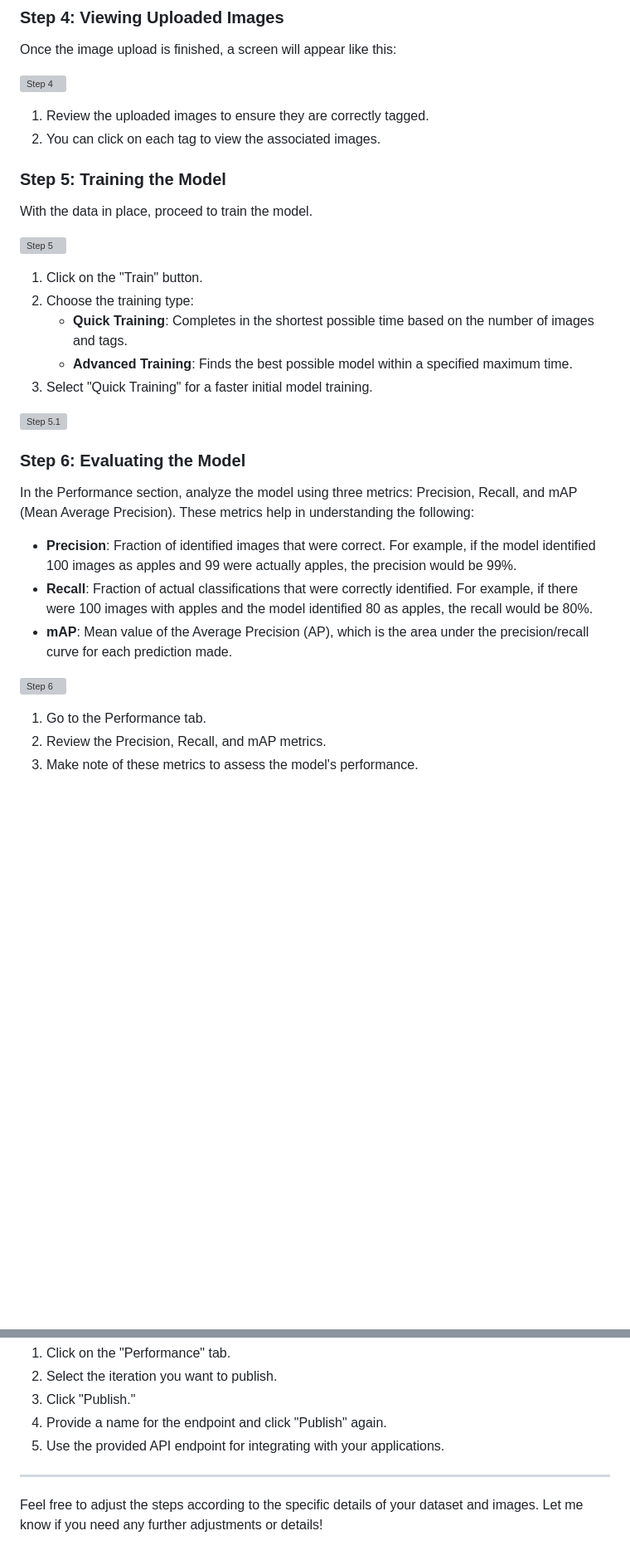
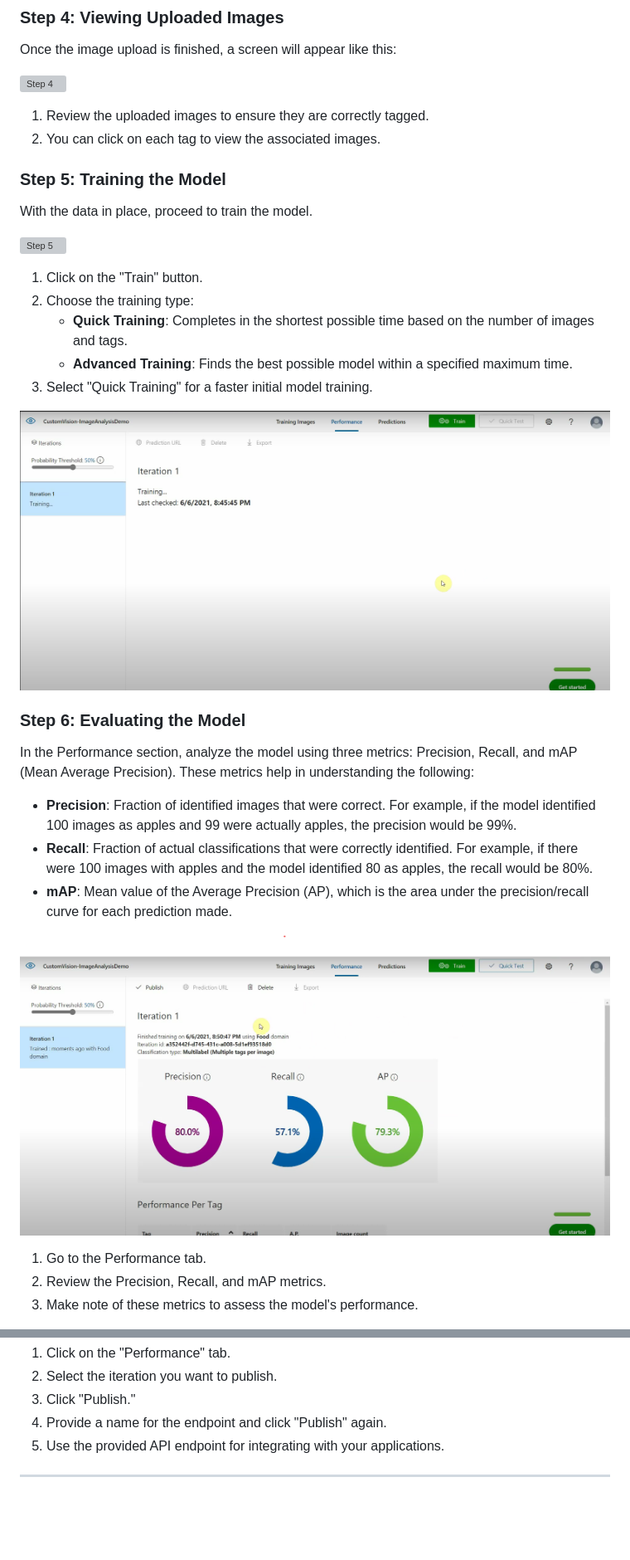
Before and after one commit to msoumen097/CELEBAL-COE-DS, a Markdown page: Week11/Azure Custom Vision Model.md, 2 parts joined by grey strips. Shown at 83% size. GitHub-like rendering; blank space fills up the shorter version; grey boxes are pictures that could not be loaded.

```diff
--- a/Week11/Azure Custom Vision Model.md
+++ b/Week11/Azure Custom Vision Model.md
@@ -60,7 +60,7 @@ With the data in place, proceed to train the model.
    - **Advanced Training**: Finds the best possible model within a specified maximum time.
 3. Select "Quick Training" for a faster initial model training.
 
-![Step 5.1](./Resources/Train%20Type.png)
+![Step 5.1](./images/a8.png)
 
 ### Step 6: Evaluating the Model
 
@@ -70,7 +70,7 @@ In the Performance section, analyze the model using three metrics: Precision, Re
 - **Recall**: Fraction of actual classifications that were correctly identified. For example, if there were 100 images with apples and the model identified 80 as apples, the recall would be 80%.
 - **mAP**: Mean value of the Average Precision (AP), which is the area under the precision/recall curve for each prediction made.
 
-![Step 6](./Resources/Evaluation.png)
+![Step 6](./images/a9.png)
 
 1. Go to the Performance tab.
 2. Review the Precision, Recall, and mAP metrics.
@@ -87,5 +87,3 @@ After establishing and testing the Custom Vision model, you can publish it from
 5. Use the provided API endpoint for integrating with your applications.
 
 ---
-
-Feel free to adjust the steps according to the specific details of your dataset and images. Let me know if you need any further adjustments or details!
```
Also changed, not shown: other parts of Week11/Azure Custom Vision Model.md (+5 -5 lines).
